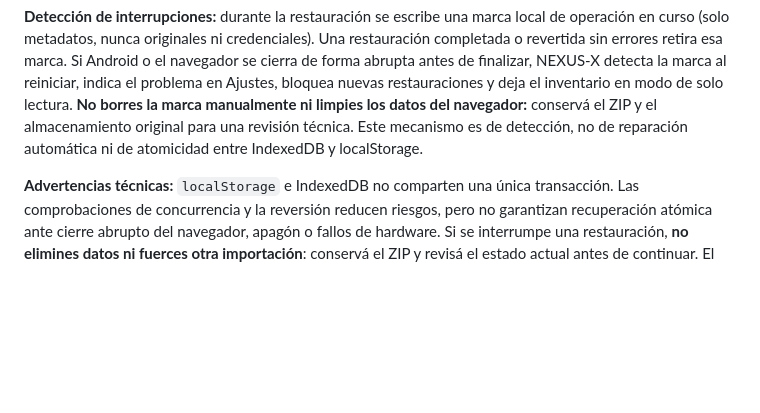
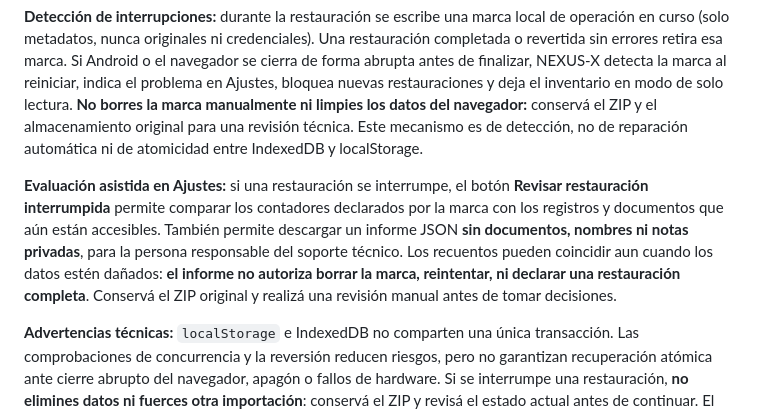
Before and after one commit to miqueas80/laboratorio-universal, a Markdown page: README.md, the part around the change. GitHub-like rendering; blank space fills up the shorter version.

Commit message:
docs(recovery): explain privacy-safe offline incident report and limits of assisted assessment

```diff
--- a/README.md
+++ b/README.md
@@ -35,6 +35,8 @@ En **Ajustes** hay tres operaciones distintas:
 
 **Detección de interrupciones:** durante la restauración se escribe una marca local de operación en curso (solo metadatos, nunca originales ni credenciales). Una restauración completada o revertida sin errores retira esa marca. Si Android o el navegador se cierra de forma abrupta antes de finalizar, NEXUS-X detecta la marca al reiniciar, indica el problema en Ajustes, bloquea nuevas restauraciones y deja el inventario en modo de solo lectura. **No borres la marca manualmente ni limpies los datos del navegador:** conservá el ZIP y el almacenamiento original para una revisión técnica. Este mecanismo es de detección, no de reparación automática ni de atomicidad entre IndexedDB y localStorage.
 
+**Evaluación asistida en Ajustes:** si una restauración se interrumpe, el botón **Revisar restauración interrumpida** permite comparar los contadores declarados por la marca con los registros y documentos que aún están accesibles. También permite descargar un informe JSON **sin documentos, nombres ni notas privadas**, para la persona responsable del soporte técnico. Los recuentos pueden coincidir aun cuando los datos estén dañados: **el informe no autoriza borrar la marca, reintentar, ni declarar una restauración completa**. Conservá el ZIP original y realizá una revisión manual antes de tomar decisiones.
+
 **Advertencias técnicas:** `localStorage` e IndexedDB no comparten una única transacción. Las comprobaciones de concurrencia y la reversión reducen riesgos, pero no garantizan recuperación atómica ante cierre abrupto del navegador, apagón o fallos de hardware. Si se interrumpe una restauración, **no elimines datos ni fuerces otra importación**: conservá el ZIP y revisá el estado actual antes de continuar. El sistema no ofrece todavía sincronización ni copia en la nube. Las pruebas automatizadas de Chromium no reemplazan una validación física en Android con documentos institucionales de prueba y capacidad de almacenamiento real.
 
 ## Advertencia sobre historial
```
